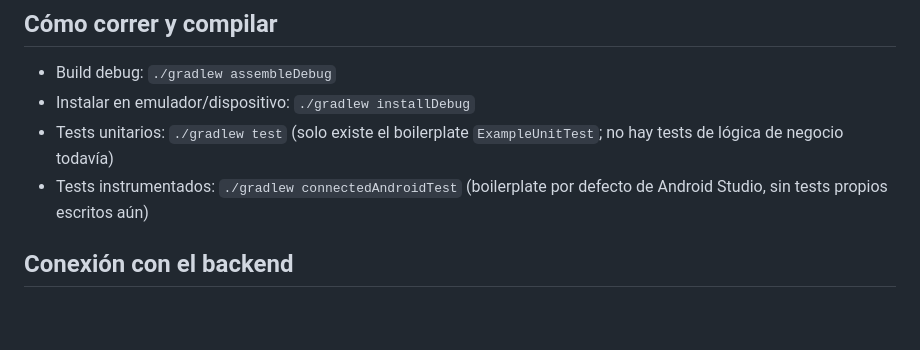
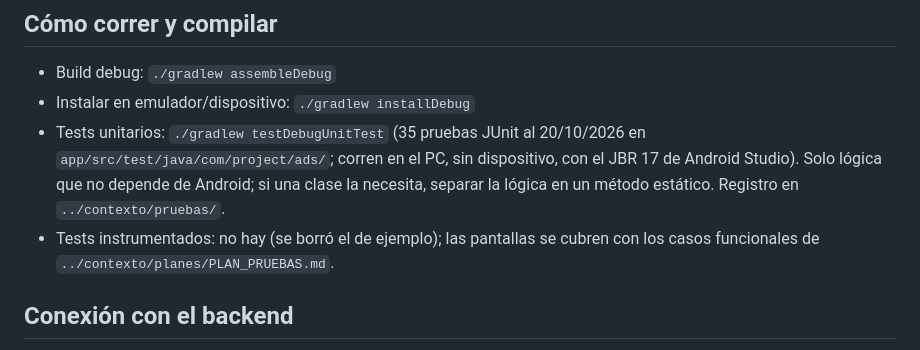
Before and after one commit to zXpect/ADSv, a Markdown page: CLAUDE.md, the part around the change. Drawn GitHub-style; blank space fills up the shorter version.

Commit message:
docs(claude): describe how to run the app unit tests

```diff
--- a/CLAUDE.md
+++ b/CLAUDE.md
@@ -53,8 +53,8 @@ com.project.ads/
 
 - Build debug: `./gradlew assembleDebug`
 - Instalar en emulador/dispositivo: `./gradlew installDebug`
-- Tests unitarios: `./gradlew test` (solo existe el boilerplate `ExampleUnitTest`; no hay tests de lógica de negocio todavía)
-- Tests instrumentados: `./gradlew connectedAndroidTest` (boilerplate por defecto de Android Studio, sin tests propios escritos aún)
+- Tests unitarios: `./gradlew testDebugUnitTest` (35 pruebas JUnit al 20/10/2026 en `app/src/test/java/com/project/ads/`; corren en el PC, sin dispositivo, con el JBR 17 de Android Studio). Solo lógica que no depende de Android; si una clase la necesita, separar la lógica en un método estático. Registro en `../contexto/pruebas/`.
+- Tests instrumentados: no hay (se borró el de ejemplo); las pantallas se cubren con los casos funcionales de `../contexto/planes/PLAN_PRUEBAS.md`.
 
 ## Conexión con el backend
 
```
